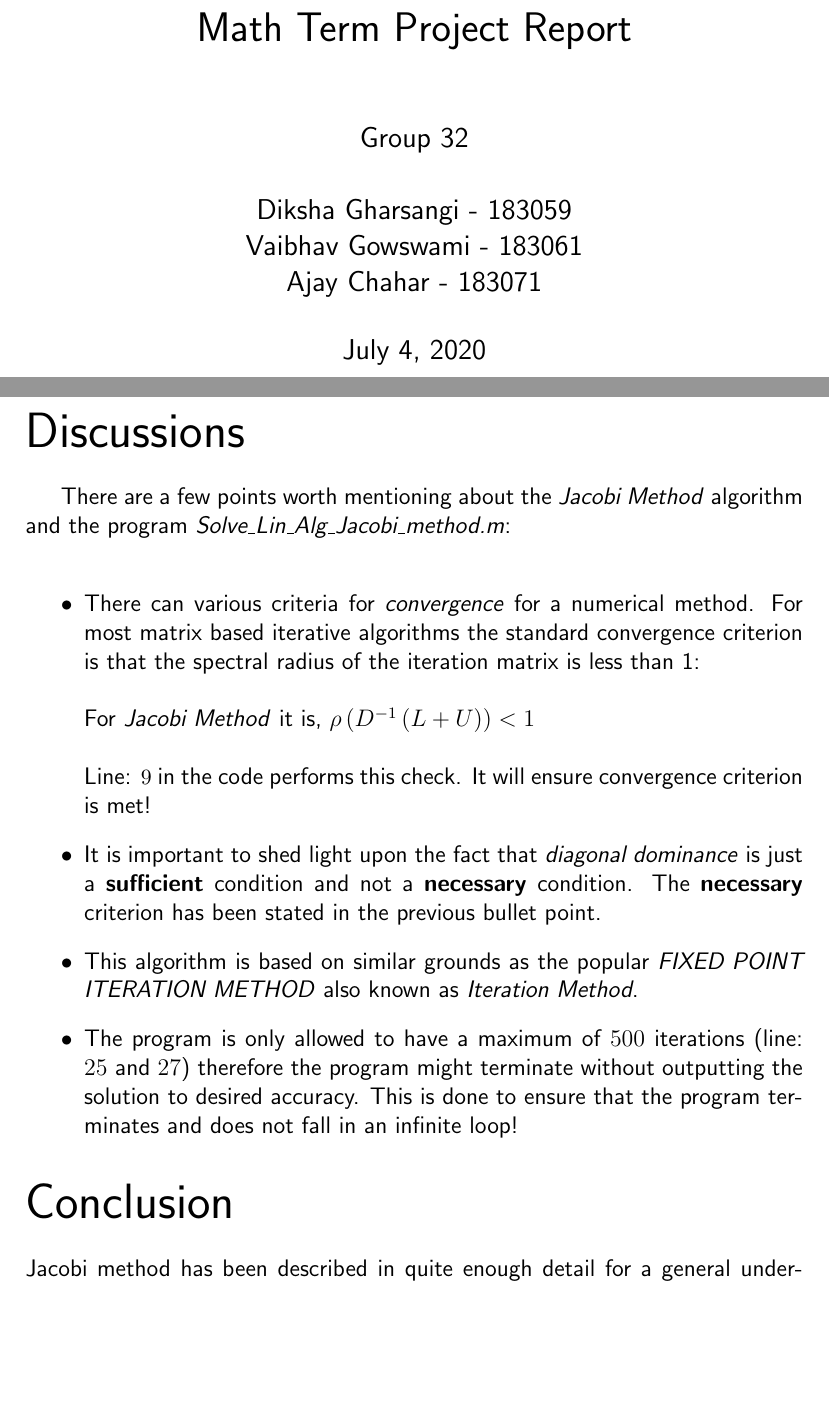
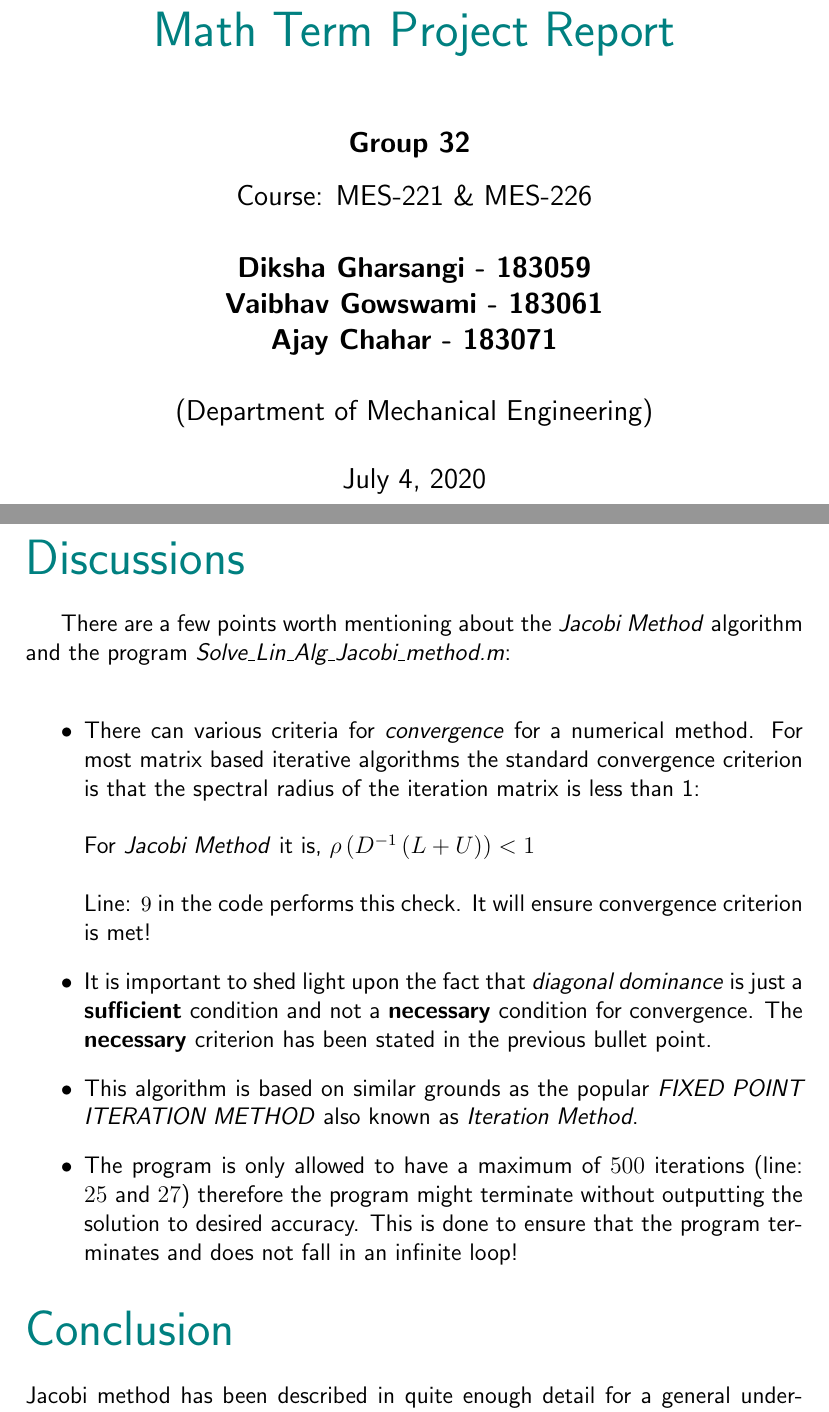
Before and after one commit to AttentionCker/Maths_Term_Project_2020_sem4, a LaTeX document (latex/main.tex, which reads latex/conclude.tex, latex/preamble.sty): two parts of pages 1 and 12 of 12, joined at a grey line, cut so that both start at the same text, the shorter picture padded with empty space. Compiled offline with pdfLaTeX.

Commit message:
xcolor package added in preamble. Headings color set to teal

```diff
--- a/latex/conclude.tex
+++ b/latex/conclude.tex
@@ -2,7 +2,7 @@
 
 \begin{document}
 
-    \noindent{\Huge Discussions} \\
+    \noindent{\Huge \textcolor{teal}{Discussions}} \\
 
     There are a few points worth mentioning about the \textit{Jacobi Method} algorithm and the program
     \textit{Solve\_Lin\_Alg\_Jacobi\_method.m}:
@@ -19,7 +19,7 @@
 
 
         \item It is important to shed light upon the fact that \textit{diagonal dominance} is just a
-        \textbf{sufficient} condition and not a \textbf{necessary} condition. The \textbf{necessary} criterion
+        \textbf{sufficient} condition and not a \textbf{necessary} condition for convergence. The \textbf{necessary} criterion
         has been stated in the previous bullet point.
 
         \item This algorithm is based on similar grounds as the popular \textit{FIXED POINT ITERATION METHOD}
@@ -31,7 +31,7 @@
 
     \end{itemize}
 
-    \noindent{\Huge Conclusion} \\\\
+    \noindent{\Huge \textcolor{teal}{Conclusion}} \\\\
     Jacobi method has been described in quite enough detail for a general understanding of the method. Apart from that, a working program has been shown that performs soft computations
     based on this algorithm. \\
     It is also worthy of noting that Jacobi method is a good starting point for comprehending other iterative methods to solve a system of equations but it is not the finest
--- a/latex/main.tex
+++ b/latex/main.tex
@@ -7,13 +7,17 @@
 % end{imports}
 
 %Front page
-\title{Math Term Project Report}
+\title{\Huge \color{teal} Math Term Project Report}
 \author{
-    Group 32
+    \textbf{Group 32}
+    \vspace{3mm}
+    \\
+    Course: MES-221 \& MES-226
     \\\\
-    Diksha Gharsangi - 183059\\
-    Vaibhav Gowswami - 183061 \\
-    Ajay Chahar - 183071
+    \textbf{Diksha Gharsangi - 183059}\\
+    \textbf{Vaibhav Gowswami - 183061} \\
+    \textbf{Ajay Chahar - 183071} \\\\
+    (Department of Mechanical Engineering)
     }
 \date{\today}
 
--- a/latex/preamble.sty
+++ b/latex/preamble.sty
@@ -7,6 +7,7 @@
 \usepackage{graphicx}
 \usepackage{listings}
 \usepackage[outputdir=build]{minted}
+\usepackage{xcolor}
 
 
 \usepackage{subfiles}
```
Also changed, not shown: latex/intro.tex (+1 -1 lines), latex/simulation.tex (+2 -2 lines), latex/summary.tex (+2 -2 lines), latex/titlepage.tex (+1 -1 lines).
